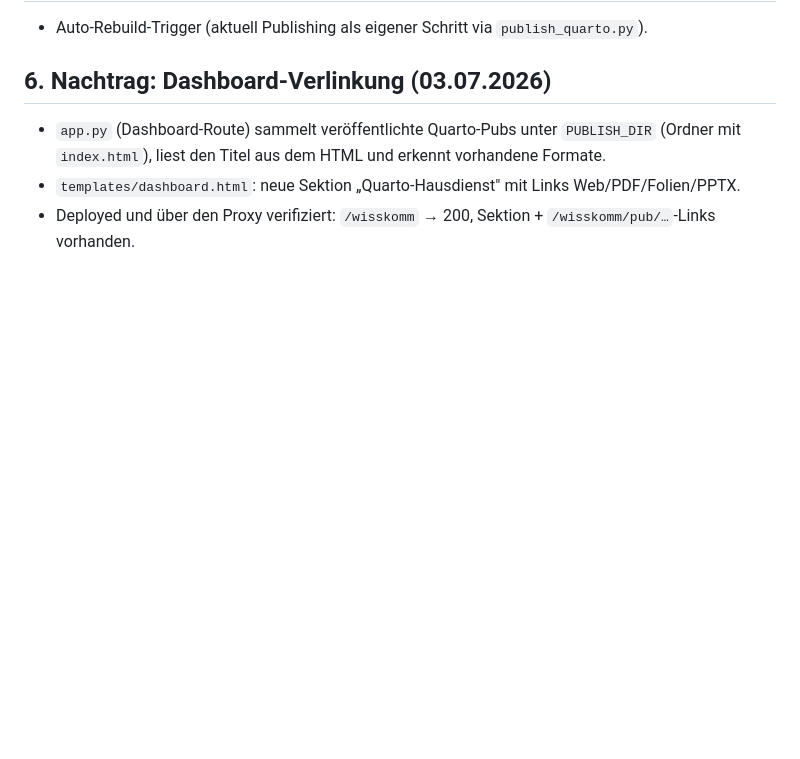
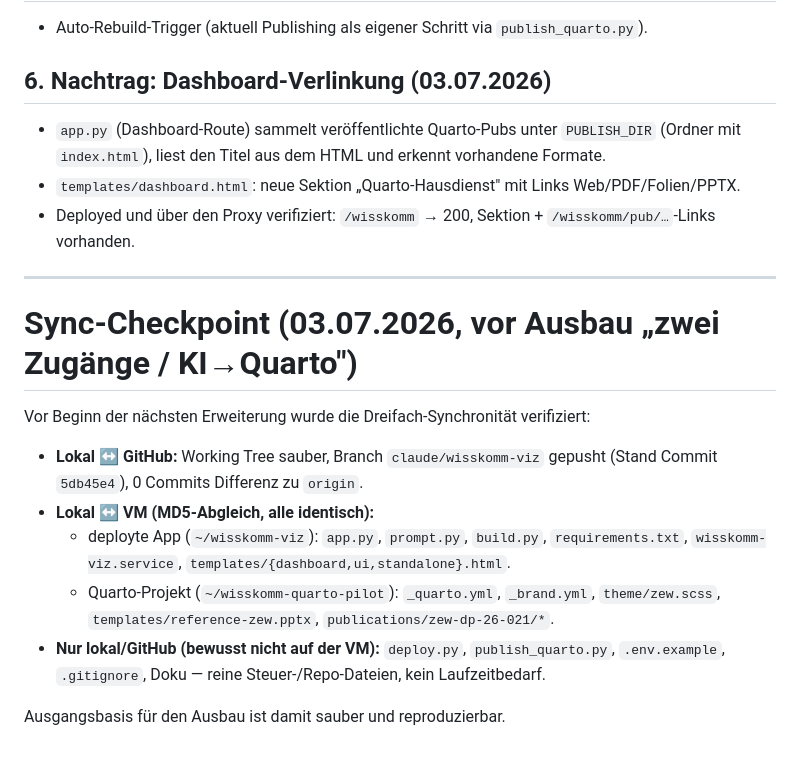
Before and after one commit to steffensoldan/claude, a Markdown page: walkthrough.md, the part around the change. Drawn GitHub-style; blank space fills up the shorter version.

Commit message:
docs: Sync-Checkpoint (lokal/GitHub/VM verifiziert) vor Ausbau zwei Zugaenge
Co-Authored-By: Claude Opus 4.8 <noreply@anthropic.com>

```diff
--- a/walkthrough.md
+++ b/walkthrough.md
@@ -146,3 +146,21 @@ reicht beliebige Unterpfade an den FastAPI-Dienst weiter.
     (Ordner mit `index.html`), liest den Titel aus dem HTML und erkennt vorhandene Formate.
 *   `templates/dashboard.html`: neue Sektion „Quarto-Hausdienst" mit Links Web/PDF/Folien/PPTX.
 *   Deployed und über den Proxy verifiziert: `/wisskomm` → 200, Sektion + `/wisskomm/pub/…`-Links vorhanden.
+
+---
+
+# Sync-Checkpoint (03.07.2026, vor Ausbau „zwei Zugänge / KI→Quarto")
+
+Vor Beginn der nächsten Erweiterung wurde die Dreifach-Synchronität verifiziert:
+
+*   **Lokal ↔ GitHub:** Working Tree sauber, Branch `claude/wisskomm-viz` gepusht
+    (Stand Commit `5db45e4`), 0 Commits Differenz zu `origin`.
+*   **Lokal ↔ VM (MD5-Abgleich, alle identisch):**
+    *   deployte App (`~/wisskomm-viz`): `app.py`, `prompt.py`, `build.py`,
+        `requirements.txt`, `wisskomm-viz.service`, `templates/{dashboard,ui,standalone}.html`.
+    *   Quarto-Projekt (`~/wisskomm-quarto-pilot`): `_quarto.yml`, `_brand.yml`,
+        `theme/zew.scss`, `templates/reference-zew.pptx`, `publications/zew-dp-26-021/*`.
+*   **Nur lokal/GitHub (bewusst nicht auf der VM):** `deploy.py`, `publish_quarto.py`,
+    `.env.example`, `.gitignore`, Doku — reine Steuer-/Repo-Dateien, kein Laufzeitbedarf.
+
+Ausgangsbasis für den Ausbau ist damit sauber und reproduzierbar.
```
Also changed, not shown: task.md (+1 -1 lines).
